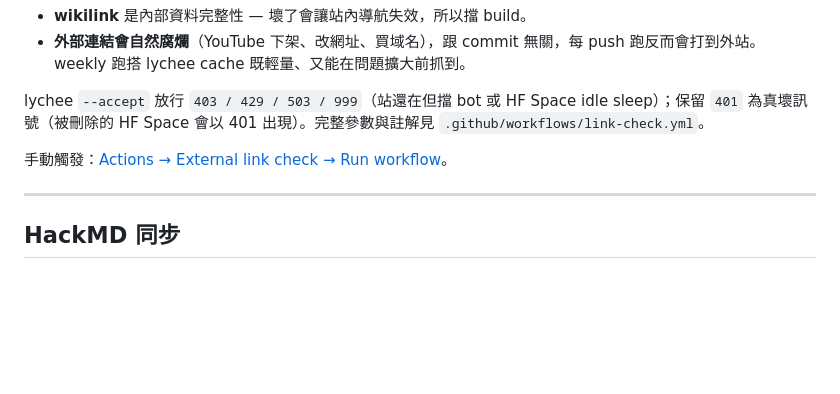
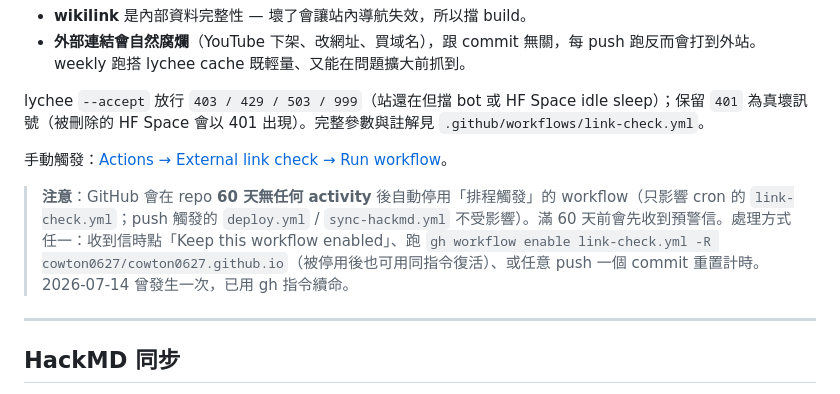
Before and after one commit to cowton0627/cowton0627.github.io, a Markdown page: README.md, the part around the change. Drawn GitHub-style; blank space fills up the shorter version.

Commit message:
docs: note GitHub 60-day cron auto-disable policy for link-check.yml
- README「連結完整性檢查」段：補政策說明與三種續命方式
- DECISIONS D-010 未解：記錄 2026-07-14 首次觸發預警與處理

```diff
--- a/README.md
+++ b/README.md
@@ -298,6 +298,8 @@ lychee `--accept` 放行 `403 / 429 / 503 / 999`（站還在但擋 bot 或 HF Sp
 
 手動觸發：[Actions → External link check → Run workflow](https://github.com/cowton0627/cowton0627.github.io/actions/workflows/link-check.yml)。
 
+> **注意**：GitHub 會在 repo **60 天無任何 activity** 後自動停用「排程觸發」的 workflow（只影響 cron 的 `link-check.yml`；push 觸發的 `deploy.yml` / `sync-hackmd.yml` 不受影響）。滿 60 天前會先收到預警信。處理方式任一：收到信時點「Keep this workflow enabled」、跑 `gh workflow enable link-check.yml -R cowton0627/cowton0627.github.io`（被停用後也可用同指令復活）、或任意 push 一個 commit 重置計時。2026-07-14 曾發生一次，已用 gh 指令續命。
+
 ---
 
 ## HackMD 同步
```
Also changed, not shown: DECISIONS.md (+1 -0 lines).
